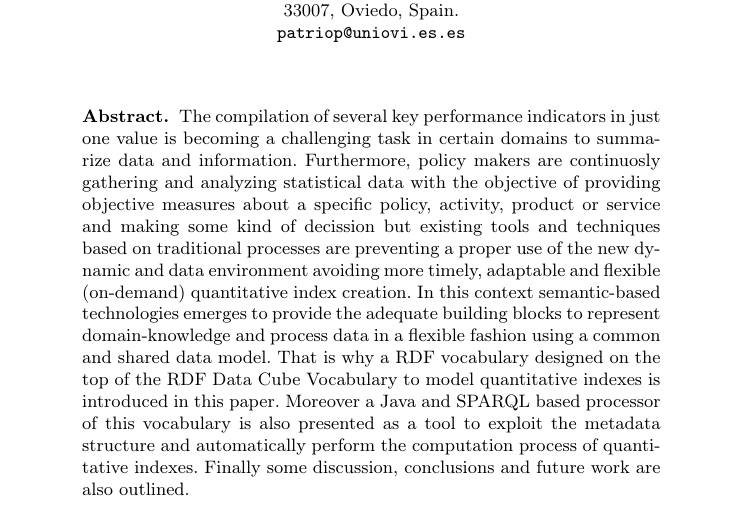
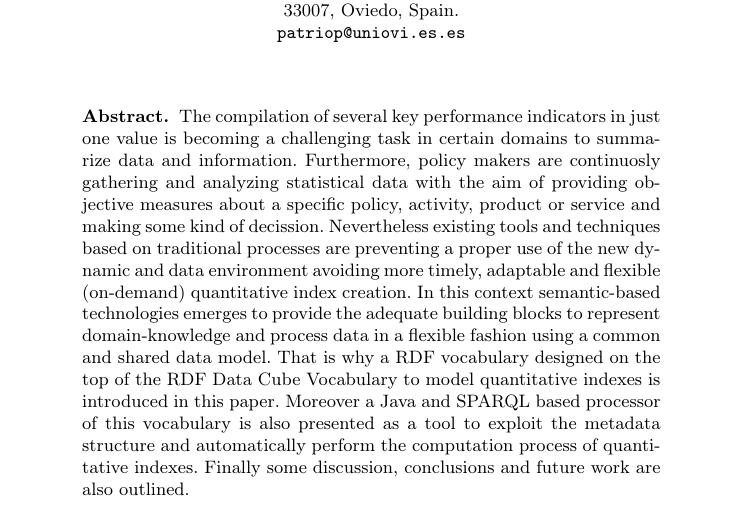
Before and after one commit to chemaar/rdfindex, a LaTeX paper (papers/mtsr-2013/rdfindex-mtsr-2013.tex): part of page 1 of 17, cut so that both start at the same text. Compiled offline with pdfLaTeX.

```diff
--- a/papers/mtsr-2013/rdfindex-mtsr-2013.tex
+++ b/papers/mtsr-2013/rdfindex-mtsr-2013.tex
@@ -63,8 +63,8 @@
 The compilation of several key performance indicators in just one value is
 becoming a challenging task in certain domains to summarize data and information.
 Furthermore, policy makers are continuosly gathering and analyzing statistical
-data with the objective of providing objective measures about a specific policy, activity,
-product or service and making some kind of decission but existing tools
+data with the aim of providing objective measures about a specific policy, activity,
+product or service and making some kind of decission. Nevertheless existing tools
 and techniques based on traditional processes are preventing a
 proper use of the new dynamic and data environment avoiding more timely,
 adaptable and flexible (on-demand) quantitative index creation. In this context
```
